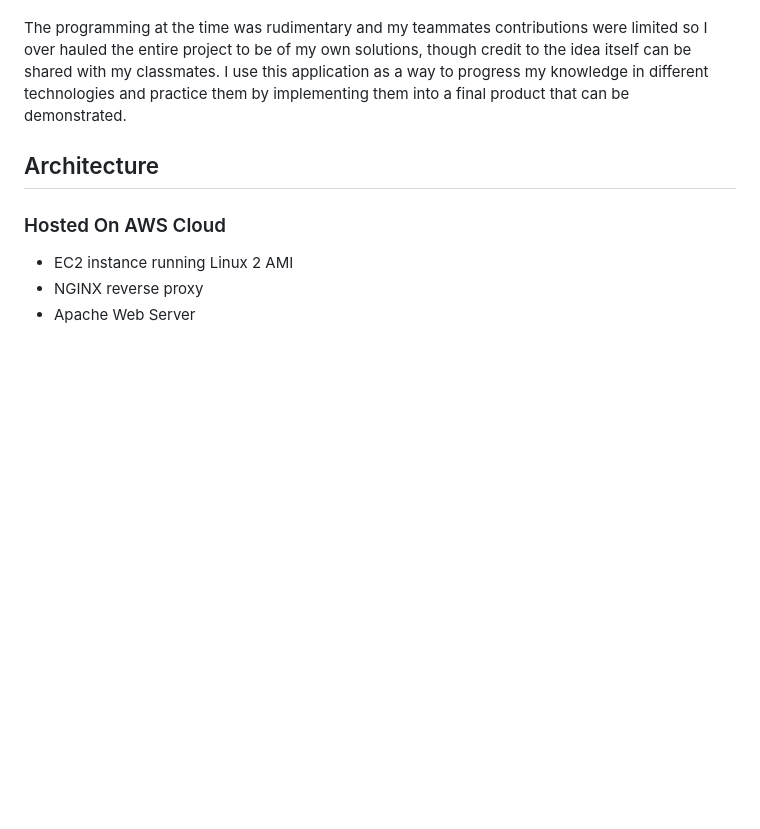
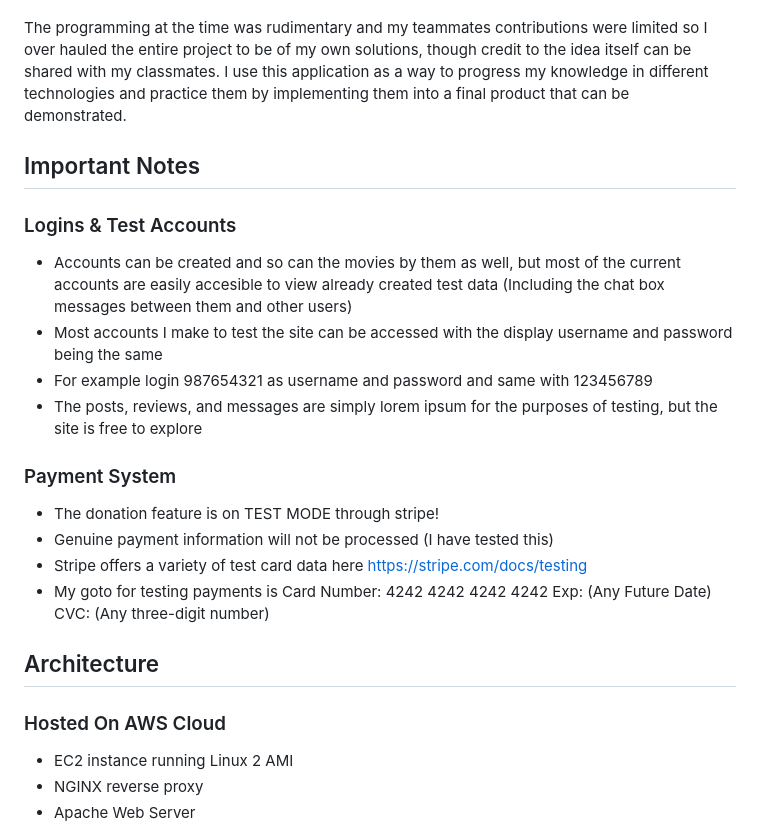
Before and after one commit to JRamosEEC/JJLMovies-PublicPortfolio, a Markdown page: README.md, the part around the change. Rendered like a GitHub page; blank space fills up the shorter version.

Commit message:
added important notes to readme

```diff
--- a/README.md
+++ b/README.md
@@ -19,6 +19,20 @@ The requirements of the final was for me and my classmates to come up with an id
 The submission for the final project was simply php, html, and css running on a local host to show our idea of a movie review site. The idea of the site being that indie film producers could use the site to throw around ideas and get some form of feedback all the while we would protect individuals original idea rights to avoid copyright infringement.
 
 The programming at the time was rudimentary and my teammates contributions were limited so I over hauled the entire project to be of my own solutions, though credit to the idea itself can be shared with my classmates. I use this application as a way to progress my knowledge in different technologies and practice them by implementing them into a final product that can be demonstrated.
+
+## Important Notes
+
+### Logins & Test Accounts
+ - Accounts can be created and so can the movies by them as well, but most of the current accounts are easily accesible to view already created test data (Including the chat box messages between them and other users)
+ - Most accounts I make to test the site can be accessed with the display username and password being the same
+ - For example login 987654321 as username and password and same with 123456789
+ - The posts, reviews, and messages are simply lorem ipsum for the purposes of testing, but the site is free to explore
+
+ ### Payment System
+- The donation feature is on TEST MODE through stripe!
+- Genuine payment information will not be processed (I have tested this)
+- Stripe offers a variety of test card data here https://stripe.com/docs/testing
+- My goto for testing payments is Card Number: 4242 4242 4242 4242 Exp: (Any Future Date) CVC: (Any three-digit number)
 
 ## Architecture
 
```
